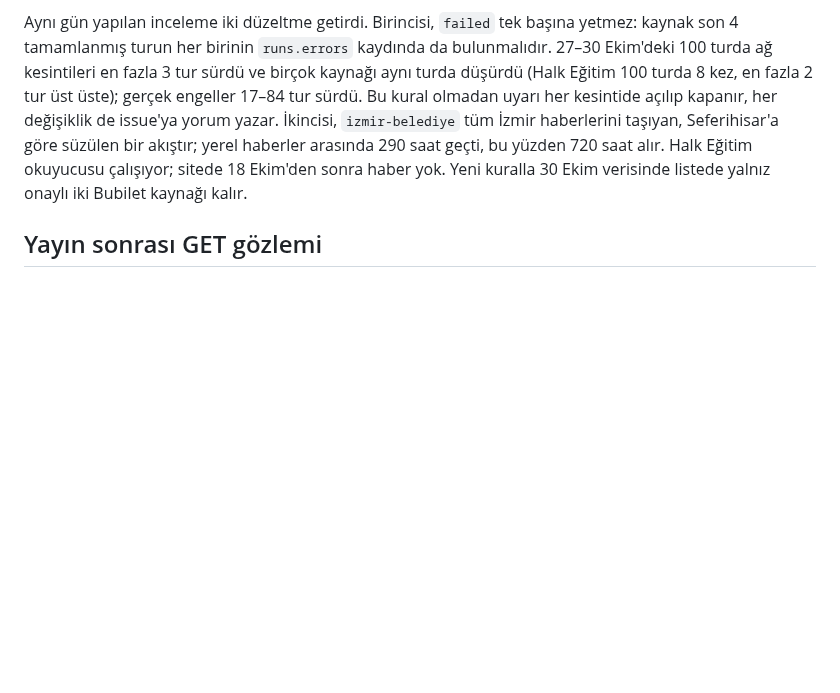
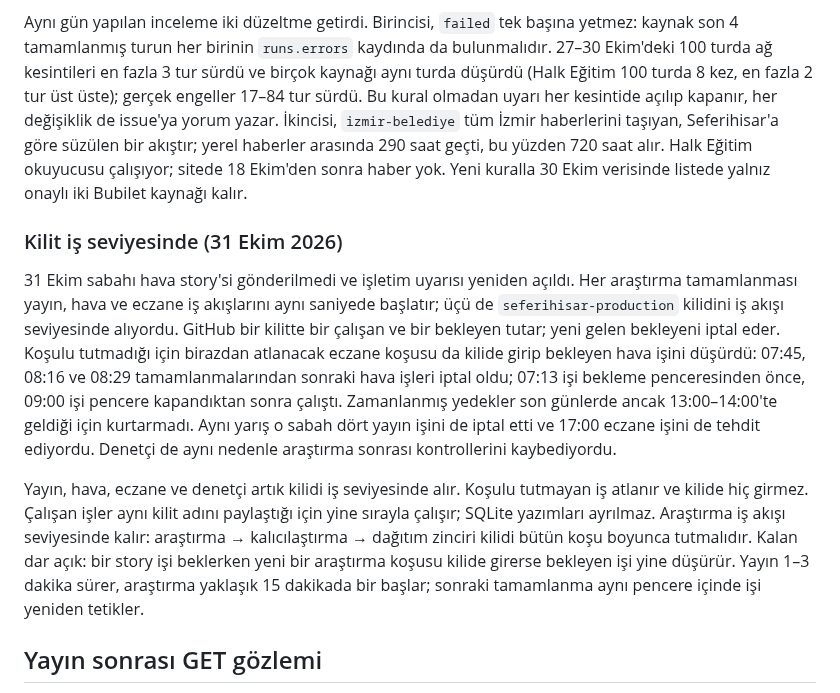
Before and after one commit to ntekintr/seferihisarofficial-news, a Markdown page: docs/production-resilience.md, the part around the change. Rendered like a GitHub page; blank space fills up the shorter version.

Commit message:
Lock production jobs, not runs (docs)

```diff
--- a/docs/production-resilience.md
+++ b/docs/production-resilience.md
@@ -58,6 +58,27 @@ akıştır; yerel haberler arasında 290 saat geçti, bu yüzden 720 saat alır.
 Eğitim okuyucusu çalışıyor; sitede 18 Ekim'den sonra haber yok. Yeni kuralla 30
 Ekim verisinde listede yalnız onaylı iki Bubilet kaynağı kalır.
 
+### Kilit iş seviyesinde (31 Ekim 2026)
+
+31 Ekim sabahı hava story'si gönderilmedi ve işletim uyarısı yeniden açıldı. Her
+araştırma tamamlanması yayın, hava ve eczane iş akışlarını aynı saniyede başlatır;
+üçü de `seferihisar-production` kilidini iş akışı seviyesinde alıyordu. GitHub bir
+kilitte bir çalışan ve bir bekleyen tutar; yeni gelen bekleyeni iptal eder. Koşulu
+tutmadığı için birazdan atlanacak eczane koşusu da kilide girip bekleyen hava işini
+düşürdü: 07:45, 08:16 ve 08:29 tamamlanmalarından sonraki hava işleri iptal oldu;
+07:13 işi bekleme penceresinden önce, 09:00 işi pencere kapandıktan sonra çalıştı.
+Zamanlanmış yedekler son günlerde ancak 13:00–14:00'te geldiği için kurtarmadı.
+Aynı yarış o sabah dört yayın işini de iptal etti ve 17:00 eczane işini de tehdit
+ediyordu. Denetçi de aynı nedenle araştırma sonrası kontrollerini kaybediyordu.
+
+Yayın, hava, eczane ve denetçi artık kilidi iş seviyesinde alır. Koşulu tutmayan iş
+atlanır ve kilide hiç girmez. Çalışan işler aynı kilit adını paylaştığı için yine
+sırayla çalışır; SQLite yazımları ayrılmaz. Araştırma iş akışı seviyesinde kalır:
+araştırma → kalıcılaştırma → dağıtım zinciri kilidi bütün koşu boyunca tutmalıdır.
+Kalan dar açık: bir story işi beklerken yeni bir araştırma koşusu kilide girerse
+bekleyen işi yine düşürür. Yayın 1–3 dakika sürer, araştırma yaklaşık 15 dakikada
+bir başlar; sonraki tamamlanma aynı pencere içinde işi yeniden tetikler.
+
 ## Yayın sonrası GET gözlemi
 
 Mevcut yayın ve hava işinin üretim kilidi içinde, salt GET kullanan
```
